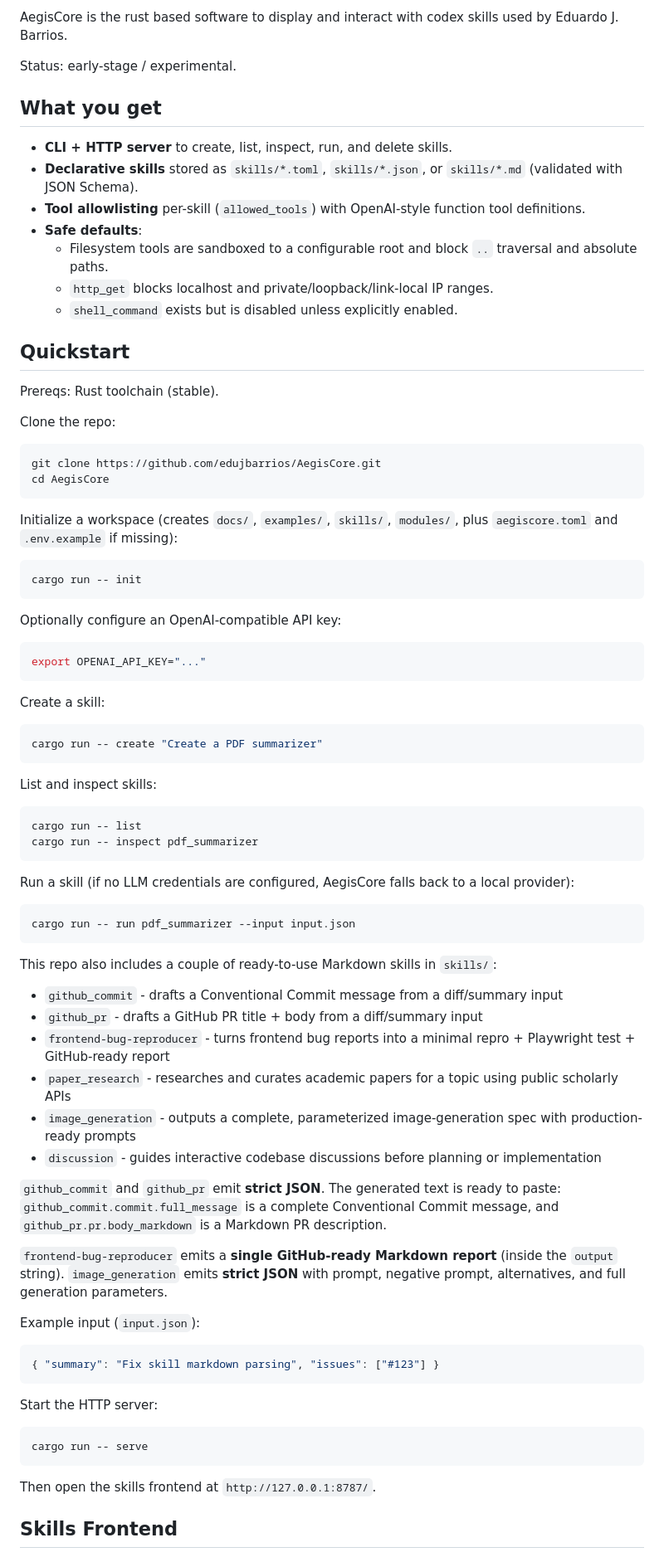
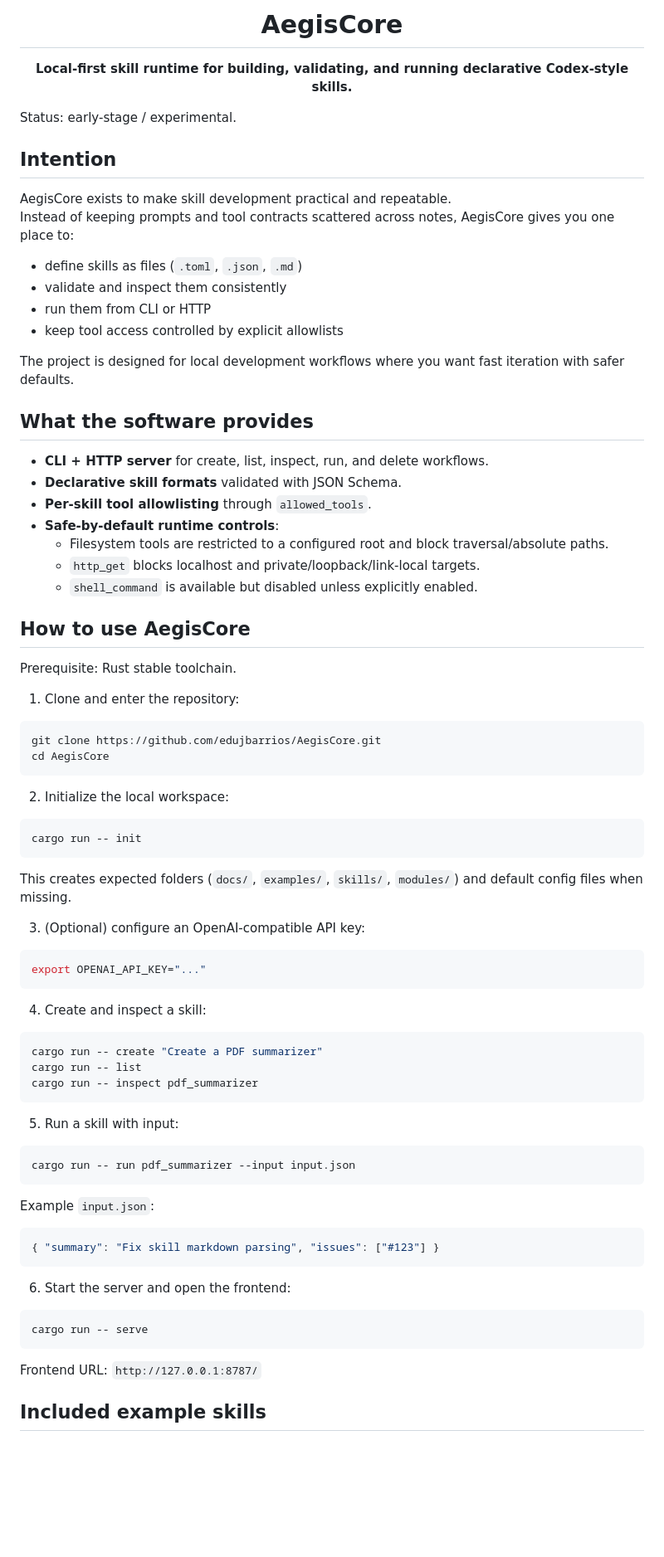
Before and after one commit to edujbarrios/AegisCore, a Markdown page: README.md, the part around one of its changes. Shown at 83% size. GitHub-like rendering; blank space fills up the shorter version.

````diff
--- a/README.md
+++ b/README.md
@@ -2,86 +4,84 @@
 
-AegisCore is the rust based software to display and interact with codex skills used by Eduardo J. Barrios.
+<h1 align="center">AegisCore</h1>
+
+<p align="center"><strong>Local-first skill runtime for building, validating, and running declarative Codex-style skills.</strong></p>
 
 Status: early-stage / experimental.
 
-## What you get
+## Intention
 
-- **CLI + HTTP server** to create, list, inspect, run, and delete skills.
-- **Declarative skills** stored as `skills/*.toml`, `skills/*.json`, or `skills/*.md` (validated with JSON Schema).
-- **Tool allowlisting** per-skill (`allowed_tools`) with OpenAI-style function tool definitions.
-- **Safe defaults**:
-  - Filesystem tools are sandboxed to a configurable root and block `..` traversal and absolute paths.
-  - `http_get` blocks localhost and private/loopback/link-local IP ranges.
-  - `shell_command` exists but is disabled unless explicitly enabled.
+AegisCore exists to make skill development practical and repeatable.
+Instead of keeping prompts and tool contracts scattered across notes, AegisCore gives you one place to:
 
-## Quickstart
+- define skills as files (`.toml`, `.json`, `.md`)
+- validate and inspect them consistently
+- run them from CLI or HTTP
+- keep tool access controlled by explicit allowlists
 
-Prereqs: Rust toolchain (stable).
+The project is designed for local development workflows where you want fast iteration with safer defaults.
 
-Clone the repo:
+## What the software provides
+
+- **CLI + HTTP server** for create, list, inspect, run, and delete workflows.
+- **Declarative skill formats** validated with JSON Schema.
+- **Per-skill tool allowlisting** through `allowed_tools`.
+- **Safe-by-default runtime controls**:
+  - Filesystem tools are restricted to a configured root and block traversal/absolute paths.
+  - `http_get` blocks localhost and private/loopback/link-local targets.
+  - `shell_command` is available but disabled unless explicitly enabled.
+
+## How to use AegisCore
+
+Prerequisite: Rust stable toolchain.
+
+1. Clone and enter the repository:
 
 ```bash
 git clone https://github.com/edujbarrios/AegisCore.git
 cd AegisCore
 ```
 
-Initialize a workspace (creates `docs/`, `examples/`, `skills/`, `modules/`, plus `aegiscore.toml` and `.env.example` if missing):
+2. Initialize the local workspace:
 
 ```bash
 cargo run -- init
 ```
 
-Optionally configure an OpenAI-compatible API key:
+This creates expected folders (`docs/`, `examples/`, `skills/`, `modules/`) and default config files when missing.
+
+3. (Optional) configure an OpenAI-compatible API key:
 
 ```bash
 export OPENAI_API_KEY="..."
 ```
 
-Create a skill:
+4. Create and inspect a skill:
 
 ```bash
 cargo run -- create "Create a PDF summarizer"
-```
-
-List and inspect skills:
-
-```bash
 cargo run -- list
 cargo run -- inspect pdf_summarizer
 ```
 
-Run a skill (if no LLM credentials are configured, AegisCore falls back to a local provider):
+5. Run a skill with input:
 
 ```bash
 cargo run -- run pdf_summarizer --input input.json
 ```
 
-This repo also includes a couple of ready-to-use Markdown skills in `skills/`:
-- `github_commit` - drafts a Conventional Commit message from a diff/summary input
-- `github_pr` - drafts a GitHub PR title + body from a diff/summary input
-- `frontend-bug-reproducer` - turns frontend bug reports into a minimal repro + Playwright test + GitHub-ready report
-- `paper_research` - researches and curates academic papers for a topic using public scholarly APIs
-- `image_generation` - outputs a complete, parameterized image-generation spec with production-ready prompts
-- `discussion` - guides interactive codebase discussions before planning or implementation
-
-`github_commit` and `github_pr` emit **strict JSON**. The generated text is ready to paste: `github_commit.commit.full_message` is a complete Conventional Commit message, and `github_pr.pr.body_markdown` is a Markdown PR description.
-
-`frontend-bug-reproducer` emits a **single GitHub-ready Markdown report** (inside the `output` string).
-`image_generation` emits **strict JSON** with prompt, negative prompt, alternatives, and full generation parameters.
-
-Example input (`input.json`):
+Example `input.json`:
 
 ```json
 { "summary": "Fix skill markdown parsing", "issues": ["#123"] }
 ```
 
-Start the HTTP server:
+6. Start the server and open the frontend:
 
 ```bash
 cargo run -- serve
 ```
 
-Then open the skills frontend at `http://127.0.0.1:8787/`.
+Frontend URL: `http://127.0.0.1:8787/`
 
-## Skills Frontend
+## Included example skills
 
````
Also changed, not shown: other parts of README.md (+33 -22 lines).
